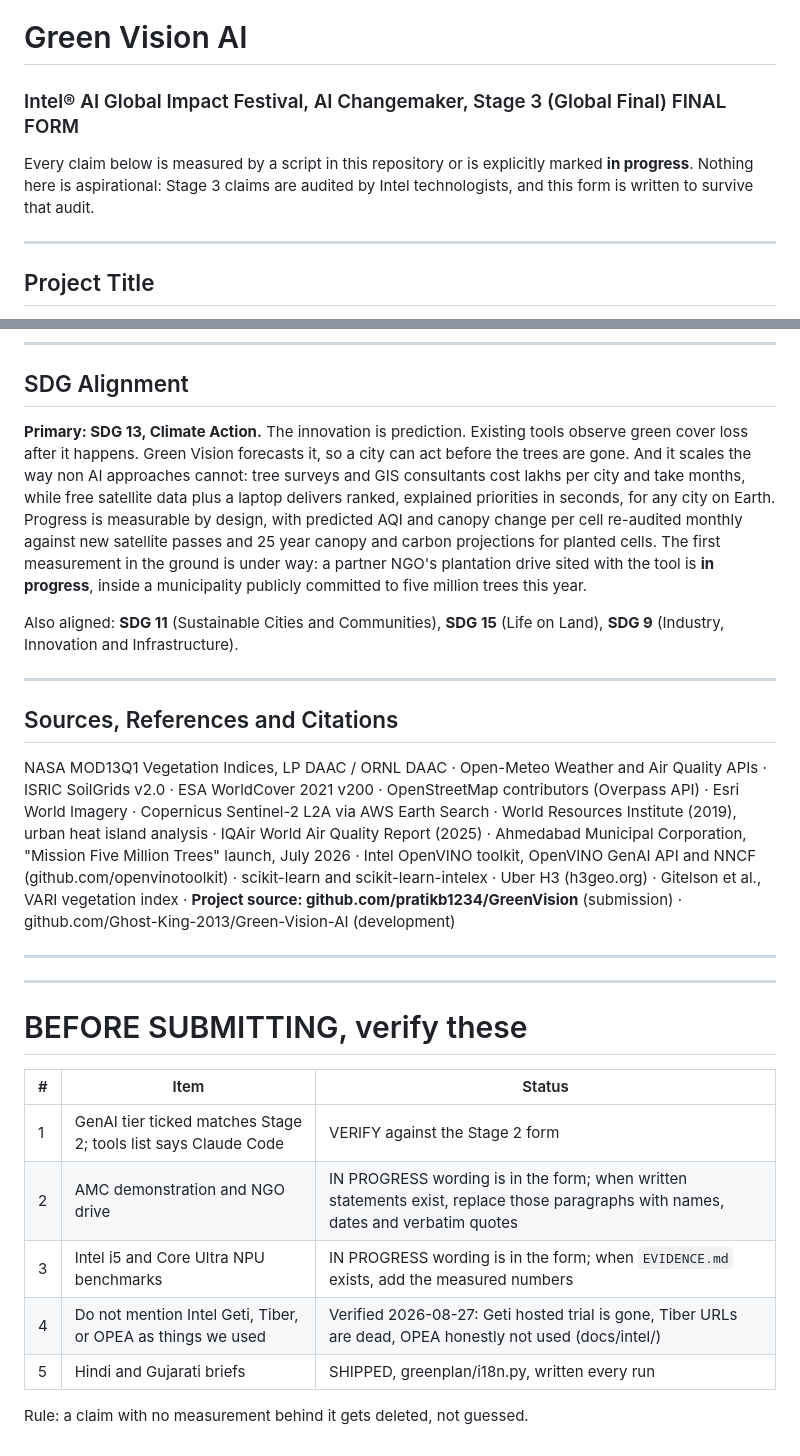
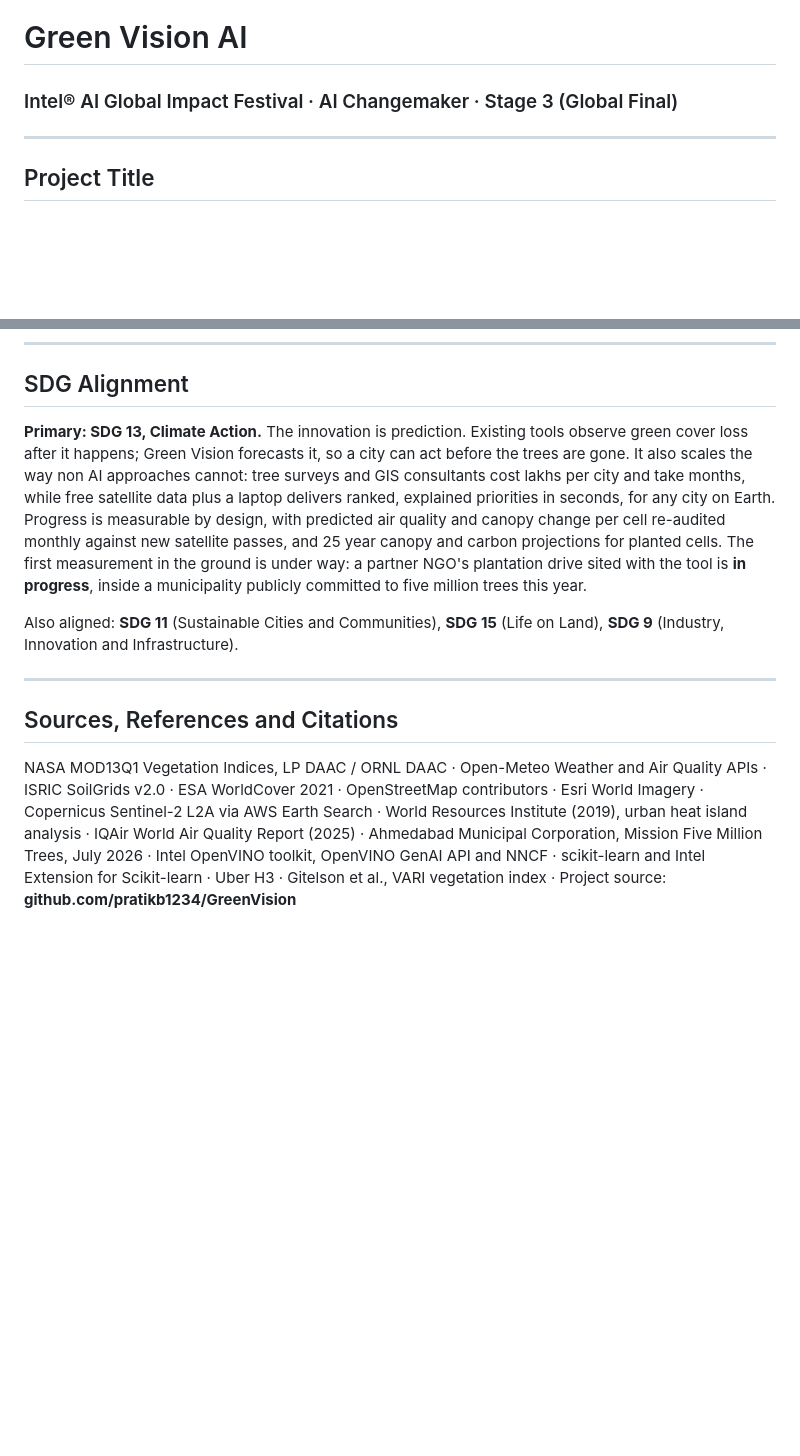
Before and after one commit to pratikb1234/Green-Vision-AI, a Markdown page: INTEL_SUBMISSION_FORM.md, 2 parts joined by grey strips. Rendered like a GitHub page; blank space fills up the shorter version.

```diff
--- a/INTEL_SUBMISSION_FORM.md
+++ b/INTEL_SUBMISSION_FORM.md
@@ -1,7 +1,5 @@
 # Green Vision AI
-### Intel® AI Global Impact Festival, AI Changemaker, Stage 3 (Global Final) FINAL FORM
-
-Every claim below is measured by a script in this repository or is explicitly marked **in progress**. Nothing here is aspirational: Stage 3 claims are audited by Intel technologists, and this form is written to survive that audit.
+### Intel® AI Global Impact Festival · AI Changemaker · Stage 3 (Global Final)
 
 ---
 
@@ -110,7 +107,7 @@ Intel is not a sticker on this project. It is the reason the project can keep it
 
 ## SDG Alignment
 
-**Primary: SDG 13, Climate Action.** The innovation is prediction. Existing tools observe green cover loss after it happens. Green Vision forecasts it, so a city can act before the trees are gone. And it scales the way non AI approaches cannot: tree surveys and GIS consultants cost lakhs per city and take months, while free satellite data plus a laptop delivers ranked, explained priorities in seconds, for any city on Earth. Progress is measurable by design, with predicted AQI and canopy change per cell re-audited monthly against new satellite passes and 25 year canopy and carbon projections for planted cells. The first measurement in the ground is under way: a partner NGO's plantation drive sited with the tool is **in progress**, inside a municipality publicly committed to five million trees this year.
+**Primary: SDG 13, Climate Action.** The innovation is prediction. Existing tools observe green cover loss after it happens; Green Vision forecasts it, so a city can act before the trees are gone. It also scales the way non AI approaches cannot: tree surveys and GIS consultants cost lakhs per city and take months, while free satellite data plus a laptop delivers ranked, explained priorities in seconds, for any city on Earth. Progress is measurable by design, with predicted air quality and canopy change per cell re-audited monthly against new satellite passes, and 25 year canopy and carbon projections for planted cells. The first measurement in the ground is under way: a partner NGO's plantation drive sited with the tool is **in progress**, inside a municipality publicly committed to five million trees this year.
 
 Also aligned: **SDG 11** (Sustainable Cities and Communities), **SDG 15** (Life on Land), **SDG 9** (Industry, Innovation and Infrastructure).
 
@@ -118,19 +115,4 @@ Also aligned: **SDG 11** (Sustainable Cities and Communities), **SDG 15** (Life
 
 ## Sources, References and Citations
 
-NASA MOD13Q1 Vegetation Indices, LP DAAC / ORNL DAAC · Open-Meteo Weather and Air Quality APIs · ISRIC SoilGrids v2.0 · ESA WorldCover 2021 v200 · OpenStreetMap contributors (Overpass API) · Esri World Imagery · Copernicus Sentinel-2 L2A via AWS Earth Search · World Resources Institute (2019), urban heat island analysis · IQAir World Air Quality Report (2025) · Ahmedabad Municipal Corporation, "Mission Five Million Trees" launch, July 2026 · Intel OpenVINO toolkit, OpenVINO GenAI API and NNCF (github.com/openvinotoolkit) · scikit-learn and scikit-learn-intelex · Uber H3 (h3geo.org) · Gitelson et al., VARI vegetation index · **Project source: github.com/pratikb1234/GreenVision** (submission) · github.com/Ghost-King-2013/Green-Vision-AI (development)
-
----
----
-
-# BEFORE SUBMITTING, verify these
-
-| # | Item | Status |
-|---|---|---|
-| 1 | GenAI tier ticked matches Stage 2; tools list says Claude Code | VERIFY against the Stage 2 form |
-| 2 | AMC demonstration and NGO drive | IN PROGRESS wording is in the form; when written statements exist, replace those paragraphs with names, dates and verbatim quotes |
-| 3 | Intel i5 and Core Ultra NPU benchmarks | IN PROGRESS wording is in the form; when `EVIDENCE.md` exists, add the measured numbers |
-| 4 | Do not mention Intel Geti, Tiber, or OPEA as things we used | Verified 2026-08-27: Geti hosted trial is gone, Tiber URLs are dead, OPEA honestly not used (docs/intel/) |
-| 5 | Hindi and Gujarati briefs | SHIPPED, greenplan/i18n.py, written every run |
-
-Rule: a claim with no measurement behind it gets deleted, not guessed.
+NASA MOD13Q1 Vegetation Indices, LP DAAC / ORNL DAAC · Open-Meteo Weather and Air Quality APIs · ISRIC SoilGrids v2.0 · ESA WorldCover 2021 · OpenStreetMap contributors · Esri World Imagery · Copernicus Sentinel-2 L2A via AWS Earth Search · World Resources Institute (2019), urban heat island analysis · IQAir World Air Quality Report (2025) · Ahmedabad Municipal Corporation, Mission Five Million Trees, July 2026 · Intel OpenVINO toolkit, OpenVINO GenAI API and NNCF · scikit-learn and Intel Extension for Scikit-learn · Uber H3 · Gitelson et al., VARI vegetation index · Project source: **github.com/pratikb1234/GreenVision**
```
Also changed, not shown: other parts of INTEL_SUBMISSION_FORM.md (+30 -31 lines).
